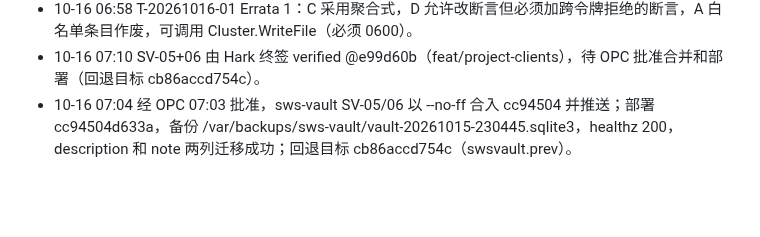
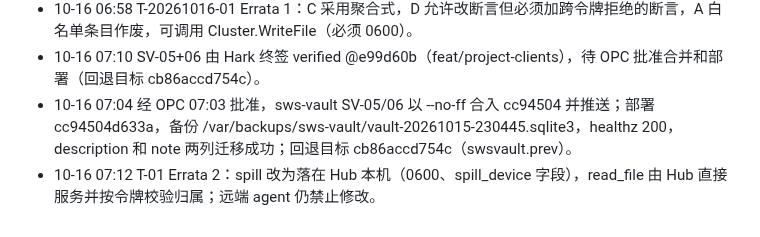
Before and after one commit to kyaring/vps-commander, a Markdown page: docs/recovery/HANDOFF-RikkaHub-1-20261014-1740.md, the part around the change. GitHub-like rendering; blank space fills up the shorter version.

```diff
--- a/docs/recovery/HANDOFF-RikkaHub-1-20261014-1740.md
+++ b/docs/recovery/HANDOFF-RikkaHub-1-20261014-1740.md
@@ -38,3 +38,4 @@ DevTask A1–A6（T-35 暂缓，看板里有两行要合成一行）；三条小
 - 10-16 06:58 T-20261016-01 Errata 1：C 采用聚合式，D 允许改断言但必须加跨令牌拒绝的断言，A 白名单条目作废，可调用 Cluster.WriteFile（必须 0600）。
 - 10-16 07:10 SV-05+06 由 Hark 终签 verified @e99d60b（feat/project-clients），待 OPC 批准合并和部署（回退目标 cb86accd754c）。
 - 10-16 07:04 经 OPC 07:03 批准，sws-vault SV-05/06 以 --no-ff 合入 cc94504 并推送；部署 cc94504d633a，备份 /var/backups/sws-vault/vault-20261015-230445.sqlite3，healthz 200，description 和 note 两列迁移成功；回退目标 cb86accd754c（swsvault.prev）。
+- 10-16 07:12 T-01 Errata 2：spill 改为落在 Hub 本机（0600、spill_device 字段），read_file 由 Hub 直接服务并按令牌校验归属；远端 agent 仍禁止修改。
```
Also changed, not shown: docs/tasks/T-20261016-01.md (+9 -0 lines).
